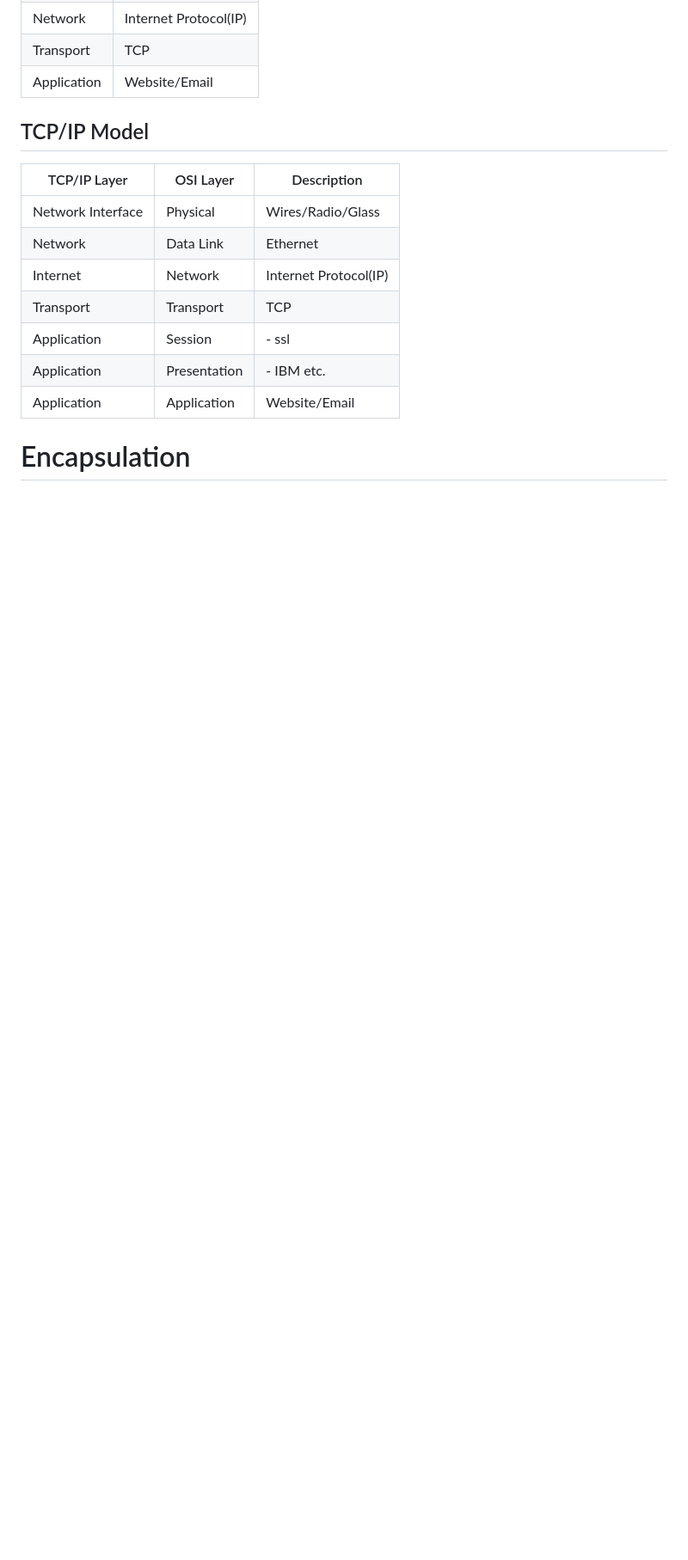
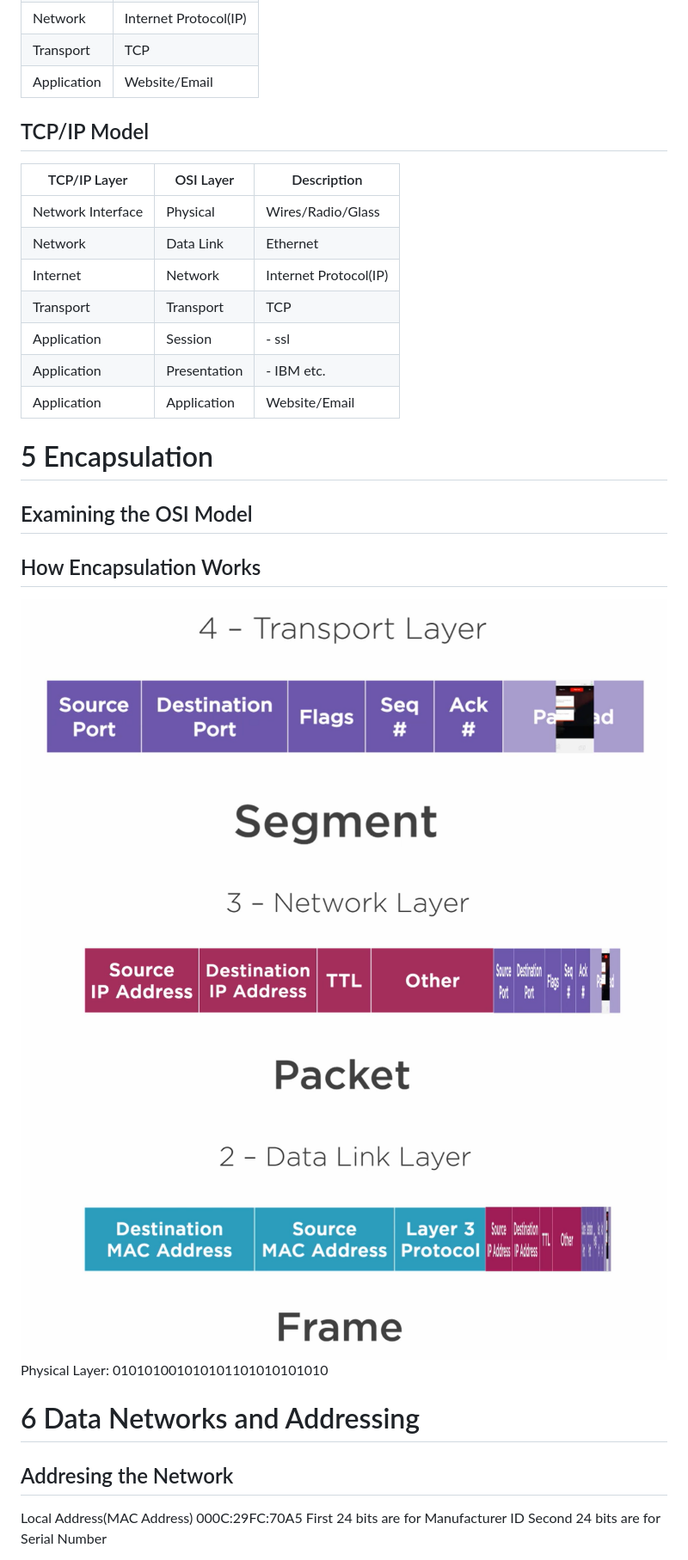
Before and after one commit to YellowMinionPlannet/Notes, a Markdown page: Pluralsight_Networks_Concepts_and_Protocols_RossBagurdes/NetworkConceptsandProtocols_RossBagurdes.md, the part around the change printed below. Shown: that part at 86% size. GitHub-like rendering; pictures changed too: Pluralsight_Networks_Concepts_and_Protocols_RossBagurdes/DataLinkLayer.png (added), Pluralsight_Networks_Concepts_and_Protocols_RossBagurdes/NetworkLayer.png (added), Pluralsight_Networks_Concepts_and_Protocols_RossBagurdes/TransportLayer.png (added); blank space fills up the shorter version.

Commit message:
Network Concept Note 2023/02/20 afternoon updates

```diff
--- a/Pluralsight_Networks_Concepts_and_Protocols_RossBagurdes/NetworkConceptsandProtocols_RossBagurdes.md
+++ b/Pluralsight_Networks_Concepts_and_Protocols_RossBagurdes/NetworkConceptsandProtocols_RossBagurdes.md
@@ -59,6 +59,23 @@ Now we are going to map the Homer example into network.
 | Application       | Presentation | - IBM etc.            |
 | Application       | Application  | Website/Email         |
 
-# Encapsulation
+# 5 Encapsulation
 
-##
+## Examining the OSI Model
+
+## How Encapsulation Works
+
+![TransportLayer](./TransportLayer.png)
+![NetworkLayer](./NetworkLayer.png)
+![DataLinkLayer](./DataLinkLayer.png)
+Physical Layer: 010101001010101101010101010
+
+# 6 Data Networks and Addressing
+
+## Addresing the Network
+
+Local Address(MAC Address)
+000C:29FC:70A5
+First 24 bits are for Manufacturer ID
+Second 24 bits are for Serial Number
+
```
Also changed, not shown: other parts of Pluralsight_Networks_Concepts_and_Protocols_RossBagurdes/NetworkConceptsandProtocols_RossBagurdes.md (+40 -0 lines), Pluralsight_Networks_Concepts_and_Protocols_RossBagurdes/GlobalAddressing.png (added).
